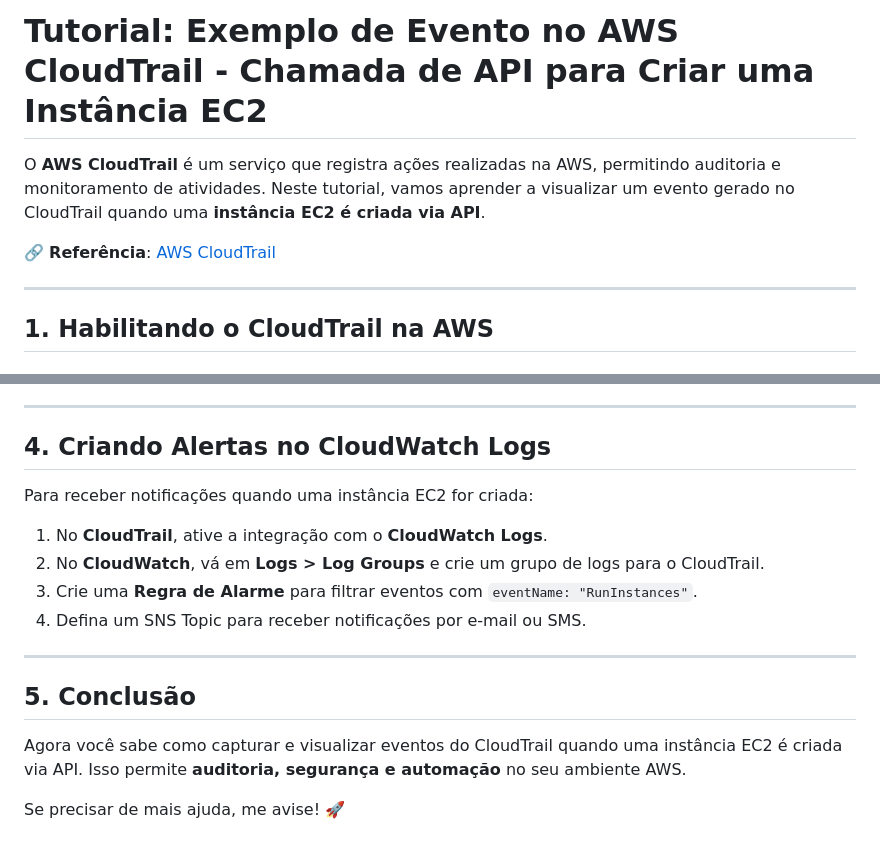
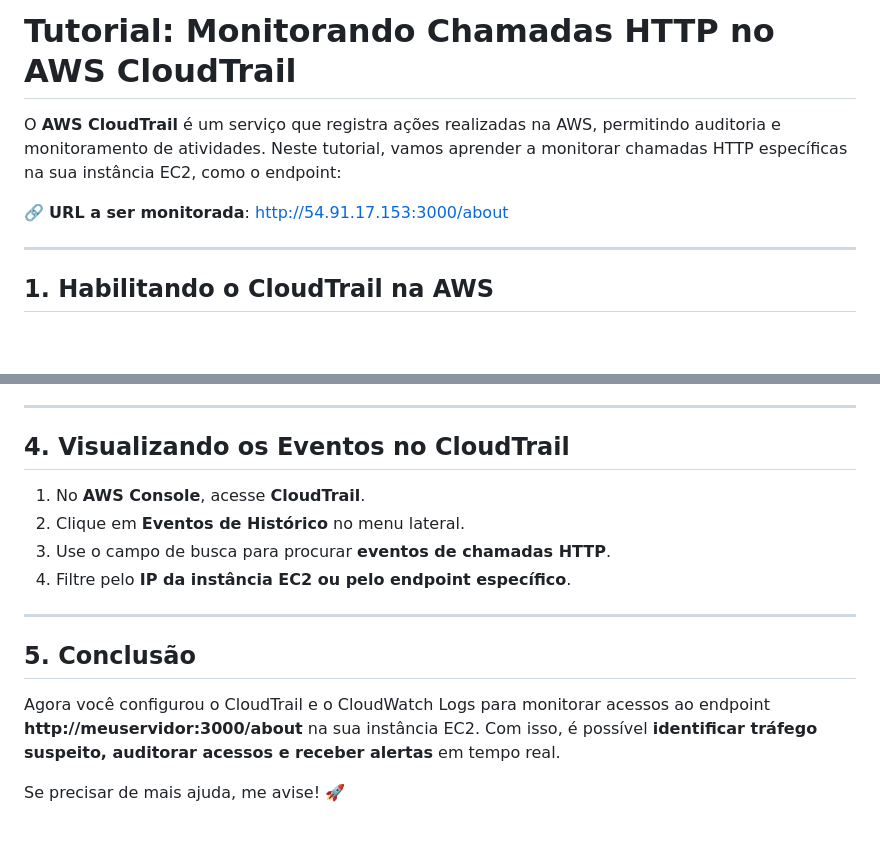
Before and after one commit to cassiowt/nodepipeline-devops, a Markdown page: docs/AWSCloudTrail.md, 2 parts joined by grey strips. Rendered like a GitHub page; blank space fills up the shorter version.

```diff
--- a/docs/AWSCloudTrail.md
+++ b/docs/AWSCloudTrail.md
@@ -1,8 +1,8 @@
-# **Tutorial: Exemplo de Evento no AWS CloudTrail - Chamada de API para Criar uma Instância EC2**
+# **Tutorial: Monitorando Chamadas HTTP no AWS CloudTrail**
 
-O **AWS CloudTrail** é um serviço que registra ações realizadas na AWS, permitindo auditoria e monitoramento de atividades. Neste tutorial, vamos aprender a visualizar um evento gerado no CloudTrail quando uma **instância EC2 é criada via API**.
+O **AWS CloudTrail** é um serviço que registra ações realizadas na AWS, permitindo auditoria e monitoramento de atividades. Neste tutorial, vamos aprender a monitorar chamadas HTTP específicas na sua instância EC2, como o endpoint:
 
-🔗 **Referência**: [AWS CloudTrail](http://meuservidor:3000/about)
+🔗 **URL a ser monitorada**: [http://54.91.17.153:3000/about](http://meuservidor:3000/about)
 
 ---
 
@@ -84,16 +59,15 @@ Este evento confirma a criação da instância EC2.
 
 ---
 
-## **4. Criando Alertas no CloudWatch Logs**
-Para receber notificações quando uma instância EC2 for criada:
-1. No **CloudTrail**, ative a integração com o **CloudWatch Logs**.
-2. No **CloudWatch**, vá em **Logs > Log Groups** e crie um grupo de logs para o CloudTrail.
-3. Crie uma **Regra de Alarme** para filtrar eventos com `eventName: "RunInstances"`.
-4. Defina um SNS Topic para receber notificações por e-mail ou SMS.
+## **4. Visualizando os Eventos no CloudTrail**
+1. No **AWS Console**, acesse **CloudTrail**.
+2. Clique em **Eventos de Histórico** no menu lateral.
+3. Use o campo de busca para procurar **eventos de chamadas HTTP**.
+4. Filtre pelo **IP da instância EC2 ou pelo endpoint específico**.
 
 ---
 
 ## **5. Conclusão**
-Agora você sabe como capturar e visualizar eventos do CloudTrail quando uma instância EC2 é criada via API. Isso permite **auditoria, segurança e automação** no seu ambiente AWS.
+Agora você configurou o CloudTrail e o CloudWatch Logs para monitorar acessos ao endpoint **http://meuservidor:3000/about** na sua instância EC2. Com isso, é possível **identificar tráfego suspeito, auditorar acessos e receber alertas** em tempo real.
 
 Se precisar de mais ajuda, me avise! 🚀
```
Also changed, not shown: other parts of docs/AWSCloudTrail.md (+30 -55 lines).
